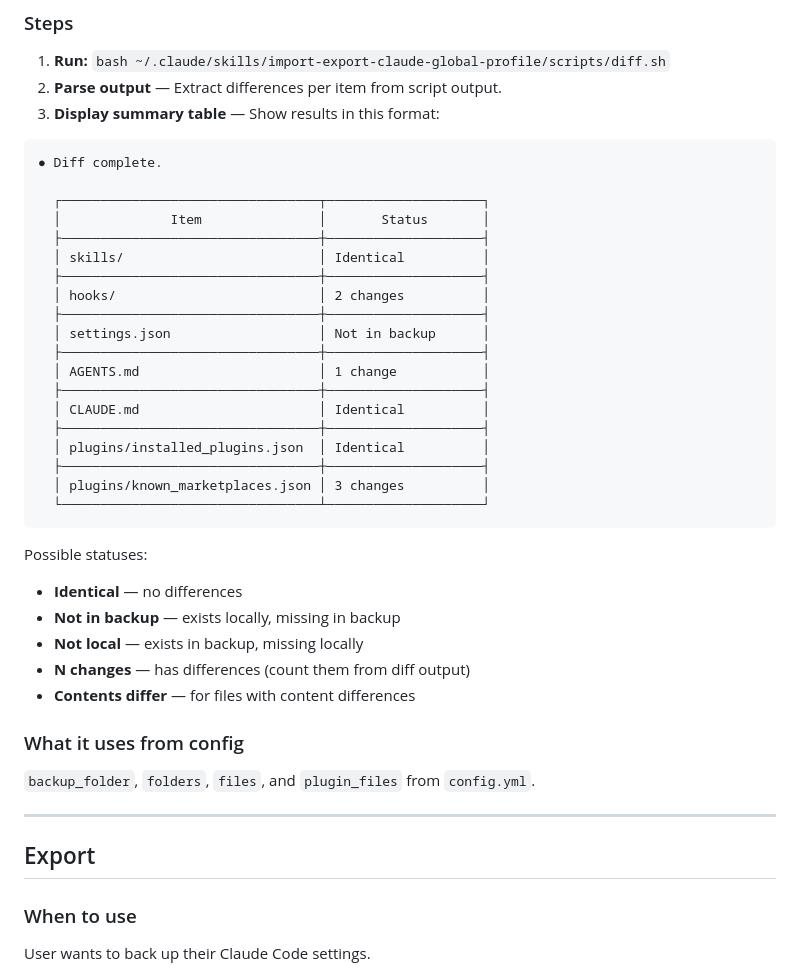
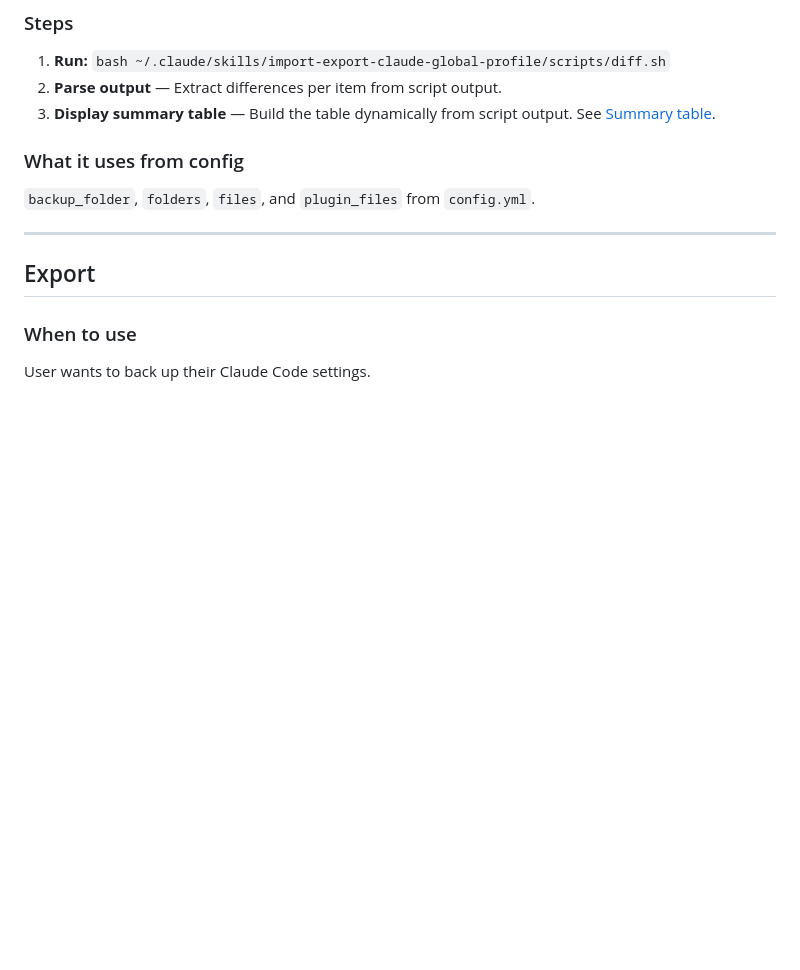
Before and after one commit to adrianR84/my-claude-profile, a Markdown page: skills/import-export-claude-global-profile/SKILL.md, the part around one of its changes. Rendered like a GitHub page; blank space fills up the shorter version.

````diff
--- a/skills/import-export-claude-global-profile/SKILL.md
+++ b/skills/import-export-claude-global-profile/SKILL.md
@@ -78,36 +78,7 @@ Before running export or import, user wants to see what differences exist betwee
 ### Steps
 1. **Run:** `bash ~/.claude/skills/import-export-claude-global-profile/scripts/diff.sh`
 2. **Parse output** — Extract differences per item from script output.
-3. **Display summary table** — Show results in this format:
-
-```
-● Diff complete.
-
-  ┌─────────────────────────────────┬────────────────────┐
-  │              Item               │       Status       │
-  ├─────────────────────────────────┼────────────────────┤
-  │ skills/                         │ Identical          │
-  ├─────────────────────────────────┼────────────────────┤
-  │ hooks/                          │ 2 changes          │
-  ├─────────────────────────────────┼────────────────────┤
-  │ settings.json                   │ Not in backup      │
-  ├─────────────────────────────────┼────────────────────┤
-  │ AGENTS.md                       │ 1 change           │
-  ├─────────────────────────────────┼────────────────────┤
-  │ CLAUDE.md                       │ Identical          │
-  ├─────────────────────────────────┼────────────────────┤
-  │ plugins/installed_plugins.json  │ Identical          │
-  ├─────────────────────────────────┼────────────────────┤
-  │ plugins/known_marketplaces.json │ 3 changes          │
-  └─────────────────────────────────┴────────────────────┘
-```
-
-Possible statuses:
-- **Identical** — no differences
-- **Not in backup** — exists locally, missing in backup
-- **Not local** — exists in backup, missing locally
-- **N changes** — has differences (count them from diff output)
-- **Contents differ** — for files with content differences
+3. **Display summary table** — Build the table dynamically from script output. See [Summary table](#summary-table).
 
 ### What it uses from config
 `backup_folder`, `folders`, `files`, and `plugin_files` from `config.yml`.
````
Also changed, not shown: other parts of skills/import-export-claude-global-profile/SKILL.md (+38 -21 lines).
